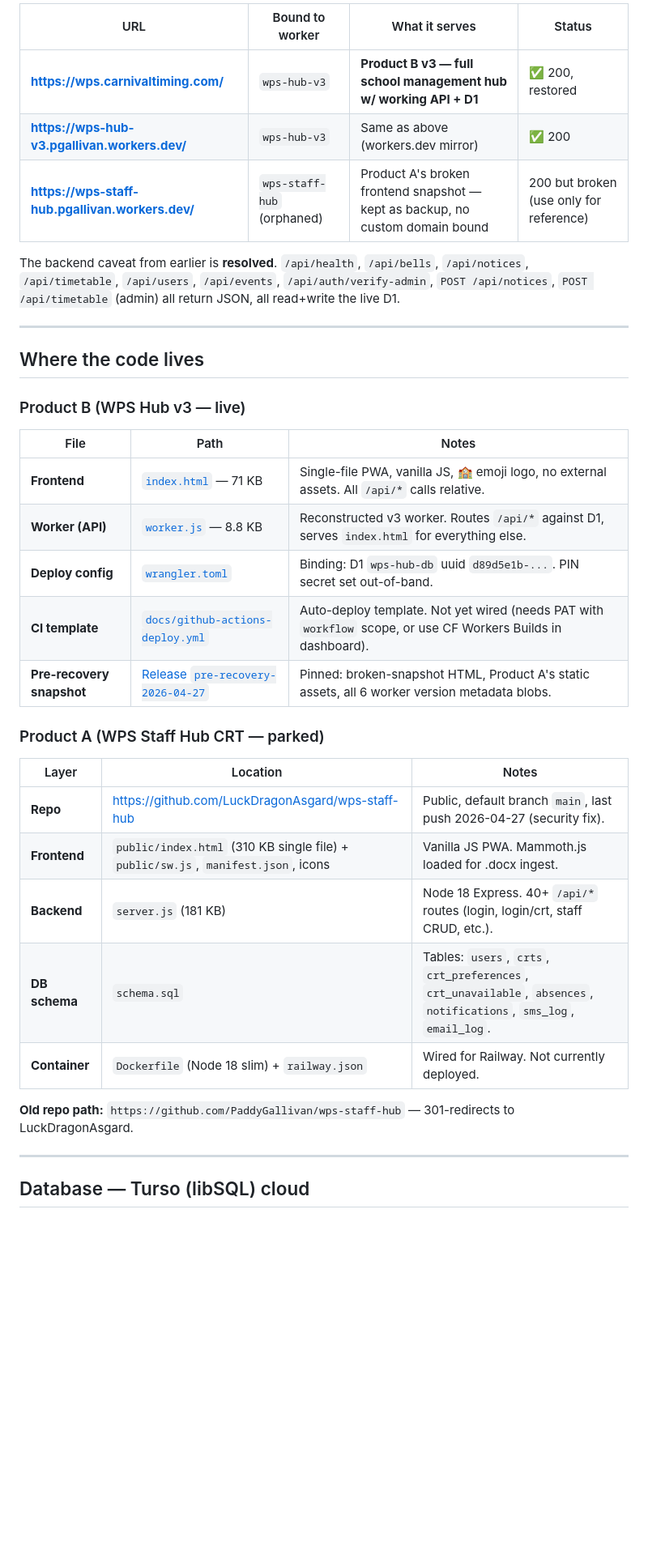
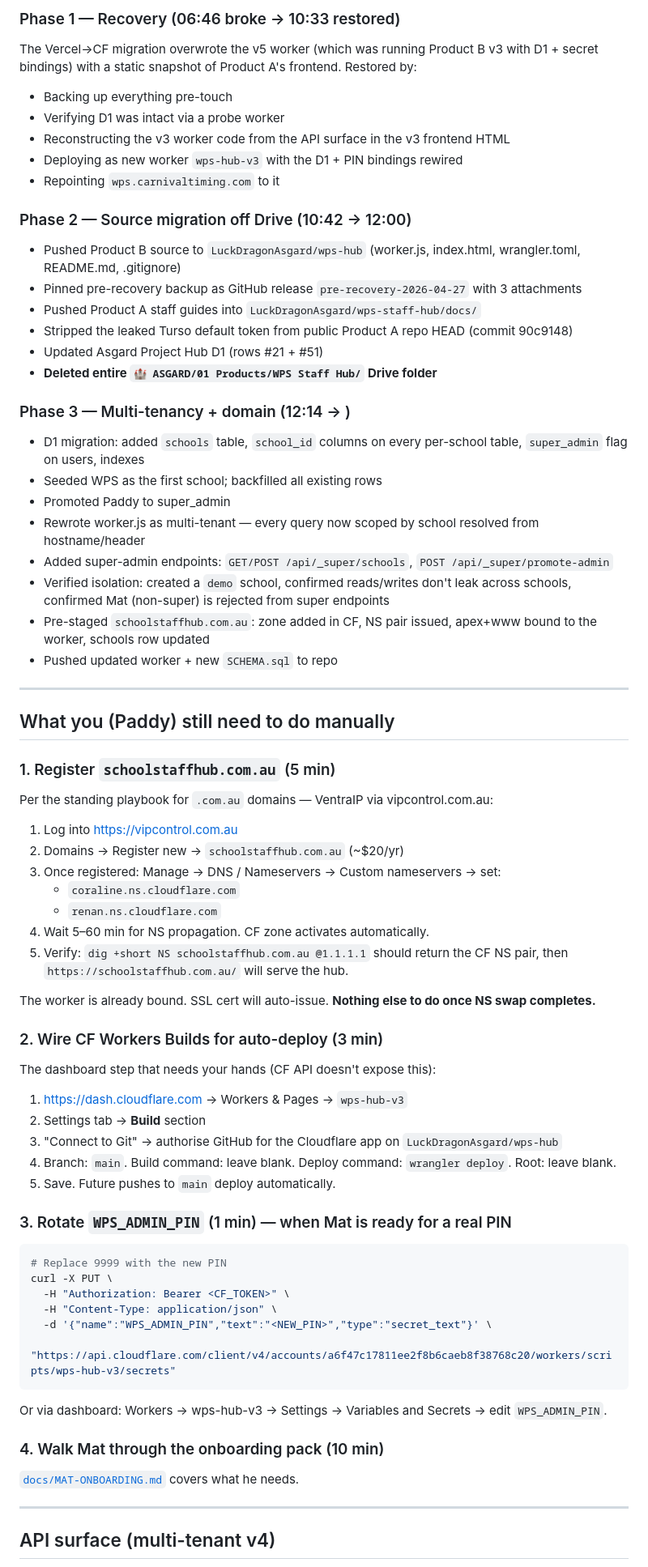
Before and after one commit to PaddyGallivan/wps-hub, a Markdown page: docs/HANDOVER.md, the part around one of its changes. Shown at 81% size. Drawn GitHub-style; blank space fills up the shorter version.

Commit message:
docs(handover): refresh — multi-tenant + schoolstaffhub.com.au pre-staging done

````diff
--- a/docs/HANDOVER.md
+++ b/docs/HANDOVER.md
@@ -46,39 +58,76 @@ The migration broke the v3 hub at 06:46 UTC. Recovered four hours later. Full re
 
-| URL | Bound to worker | What it serves | Status |
-|---|---|---|---|
-| **https://wps.carnivaltiming.com/** | `wps-hub-v3` | **Product B v3 — full school management hub w/ working API + D1** | ✅ 200, restored |
-| **https://wps-hub-v3.pgallivan.workers.dev/** | `wps-hub-v3` | Same as above (workers.dev mirror) | ✅ 200 |
-| **https://wps-staff-hub.pgallivan.workers.dev/** | `wps-staff-hub` (orphaned) | Product A's broken frontend snapshot — kept as backup, no custom domain bound | 200 but broken (use only for reference) |
+### Phase 1 — Recovery (06:46 broke → 10:33 restored)
+The Vercel→CF migration overwrote the v5 worker (which was running Product B v3 with D1 + secret bindings) with a static snapshot of Product A's frontend. Restored by:
+- Backing up everything pre-touch
+- Verifying D1 was intact via a probe worker
+- Reconstructing the v3 worker code from the API surface in the v3 frontend HTML
+- Deploying as new worker `wps-hub-v3` with the D1 + PIN bindings rewired
+- Repointing `wps.carnivaltiming.com` to it
 
-The backend caveat from earlier is **resolved**. `/api/health`, `/api/bells`, `/api/notices`, `/api/timetable`, `/api/users`, `/api/events`, `/api/auth/verify-admin`, `POST /api/notices`, `POST /api/timetable` (admin) all return JSON, all read+write the live D1.
+### Phase 2 — Source migration off Drive (10:42 → 12:00)
+- Pushed Product B source to `LuckDragonAsgard/wps-hub` (worker.js, index.html, wrangler.toml, README.md, .gitignore)
+- Pinned pre-recovery backup as GitHub release `pre-recovery-2026-04-27` with 3 attachments
+- Pushed Product A staff guides into `LuckDragonAsgard/wps-staff-hub/docs/`
+- Stripped the leaked Turso default token from public Product A repo HEAD (commit 90c9148)
+- Updated Asgard Project Hub D1 (rows #21 + #51)
+- **Deleted entire `🏰 ASGARD/01 Products/WPS Staff Hub/` Drive folder**
+
+### Phase 3 — Multi-tenancy + domain (12:14 → )
+- D1 migration: added `schools` table, `school_id` columns on every per-school table, `super_admin` flag on users, indexes
+- Seeded WPS as the first school; backfilled all existing rows
+- Promoted Paddy to super_admin
+- Rewrote worker.js as multi-tenant — every query now scoped by school resolved from hostname/header
+- Added super-admin endpoints: `GET/POST /api/_super/schools`, `POST /api/_super/promote-admin`
+- Verified isolation: created a `demo` school, confirmed reads/writes don't leak across schools, confirmed Mat (non-super) is rejected from super endpoints
+- Pre-staged `schoolstaffhub.com.au`: zone added in CF, NS pair issued, apex+www bound to the worker, schools row updated
+- Pushed updated worker + new `SCHEMA.sql` to repo
 
 ---
 
-## Where the code lives
+## What you (Paddy) still need to do manually
 
-### Product B (WPS Hub v3 — live)
+### 1. Register `schoolstaffhub.com.au` (5 min)
 
-| File | Path | Notes |
-|---|---|---|
-| **Frontend** | [`index.html`](https://github.com/LuckDragonAsgard/wps-hub/blob/main/index.html) — 71 KB | Single-file PWA, vanilla JS, 🏫 emoji logo, no external assets. All `/api/*` calls relative. |
-| **Worker (API)** | [`worker.js`](https://github.com/LuckDragonAsgard/wps-hub/blob/main/worker.js) — 8.8 KB | Reconstructed v3 worker. Routes `/api/*` against D1, serves `index.html` for everything else. |
-| **Deploy config** | [`wrangler.toml`](https://github.com/LuckDragonAsgard/wps-hub/blob/main/wrangler.toml) | Binding: D1 `wps-hub-db` uuid `d89d5e1b-...`. PIN secret set out-of-band. |
-| **CI template** | [`docs/github-actions-deploy.yml`](https://github.com/LuckDragonAsgard/wps-hub/blob/main/docs/github-actions-deploy.yml) | Auto-deploy template. Not yet wired (needs PAT with `workflow` scope, or use CF Workers Builds in dashboard). |
-| **Pre-recovery snapshot** | [Release `pre-recovery-2026-04-27`](https://github.com/LuckDragonAsgard/wps-hub/releases/tag/pre-recovery-2026-04-27) | Pinned: broken-snapshot HTML, Product A's static assets, all 6 worker version metadata blobs. |
+Per the standing playbook for `.com.au` domains — VentraIP via vipcontrol.com.au:
 
-### Product A (WPS Staff Hub CRT — parked)
+1. Log into https://vipcontrol.com.au
+2. Domains → Register new → `schoolstaffhub.com.au` (~$20/yr)
+3. Once registered: Manage → DNS / Nameservers → Custom nameservers → set:
+   - `coraline.ns.cloudflare.com`
+   - `renan.ns.cloudflare.com`
+4. Wait 5–60 min for NS propagation. CF zone activates automatically.
+5. Verify: `dig +short NS schoolstaffhub.com.au @1.1.1.1` should return the CF NS pair, then `https://schoolstaffhub.com.au/` will serve the hub.
 
-| Layer | Location | Notes |
-|---|---|---|
-| **Repo** | https://github.com/LuckDragonAsgard/wps-staff-hub | Public, default branch `main`, last push 2026-04-27 (security fix). |
-| **Frontend** | `public/index.html` (310 KB single file) + `public/sw.js`, `manifest.json`, icons | Vanilla JS PWA. Mammoth.js loaded for .docx ingest. |
-| **Backend** | `server.js` (181 KB) | Node 18 Express. 40+ `/api/*` routes (login, login/crt, staff CRUD, etc.). |
-| **DB schema** | `schema.sql` | Tables: `users`, `crts`, `crt_preferences`, `crt_unavailable`, `absences`, `notifications`, `sms_log`, `email_log`. |
-| **Container** | `Dockerfile` (Node 18 slim) + `railway.json` | Wired for Railway. Not currently deployed. |
+The worker is already bound. SSL cert will auto-issue. **Nothing else to do once NS swap completes.**
 
-**Old repo path:** `https://github.com/PaddyGallivan/wps-staff-hub` — 301-redirects to LuckDragonAsgard.
+### 2. Wire CF Workers Builds for auto-deploy (3 min)
+
+The dashboard step that needs your hands (CF API doesn't expose this):
+
+1. https://dash.cloudflare.com → Workers & Pages → `wps-hub-v3`
+2. Settings tab → **Build** section
+3. "Connect to Git" → authorise GitHub for the Cloudflare app on `LuckDragonAsgard/wps-hub`
+4. Branch: `main`. Build command: leave blank. Deploy command: `wrangler deploy`. Root: leave blank.
+5. Save. Future pushes to `main` deploy automatically.
+
+### 3. Rotate `WPS_ADMIN_PIN` (1 min) — when Mat is ready for a real PIN
+
+```bash
+# Replace 9999 with the new PIN
+curl -X PUT \
+  -H "Authorization: Bearer <CF_TOKEN>" \
+  -H "Content-Type: application/json" \
+  -d '{"name":"WPS_ADMIN_PIN","text":"<NEW_PIN>","type":"secret_text"}' \
+  "https://api.cloudflare.com/client/v4/accounts/a6f47c17811ee2f8b6caeb8f38768c20/workers/scripts/wps-hub-v3/secrets"
+```
+
+Or via dashboard: Workers → wps-hub-v3 → Settings → Variables and Secrets → edit `WPS_ADMIN_PIN`.
+
+### 4. Walk Mat through the onboarding pack (10 min)
+
+[`docs/MAT-ONBOARDING.md`](MAT-ONBOARDING.md) covers what he needs.
 
 ---
 
-## Database — Turso (libSQL) cloud
+## API surface (multi-tenant v4)
 
````
Also changed, not shown: other parts of docs/HANDOVER.md (+92 -150 lines).
